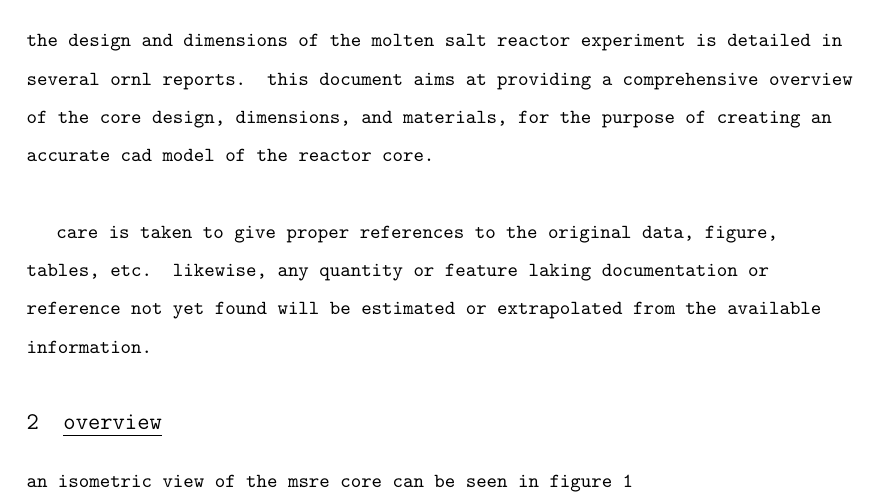
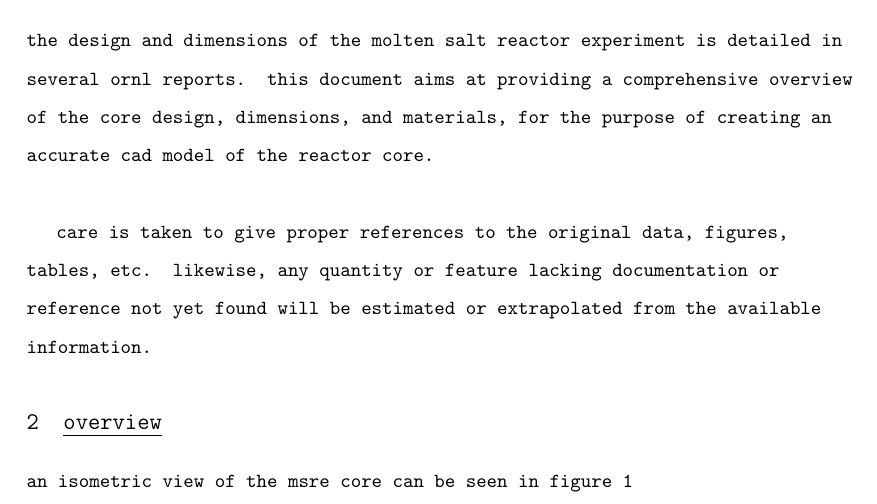
Before and after one commit to openmsr/msre, a LaTeX book (core/docs/msrecore.tex): part of page 2 of 83, cut so that both start at the same text. Compiled offline with pdfLaTeX.

Commit message:
Update msrecore.tex

```diff
--- a/core/docs/msrecore.tex
+++ b/core/docs/msrecore.tex
@@ -51,7 +51,7 @@
 \section{\emph{introduction}}
 the design and dimensions of the molten salt reactor experiment is detailed in several ornl reports. this document aims at providing a comprehensive overview of the core design, dimensions, and materials, for the purpose of creating an accurate cad model of the reactor core. \\
 
-care is taken to give proper references to the original data, figure, tables, etc. likewise, any quantity or feature laking documentation or reference not yet found will be estimated or extrapolated from the available information.
+care is taken to give proper references to the original data, figures, tables, etc. likewise, any quantity or feature lacking documentation or reference not yet found will be estimated or extrapolated from the available information.
 
 
 
```
